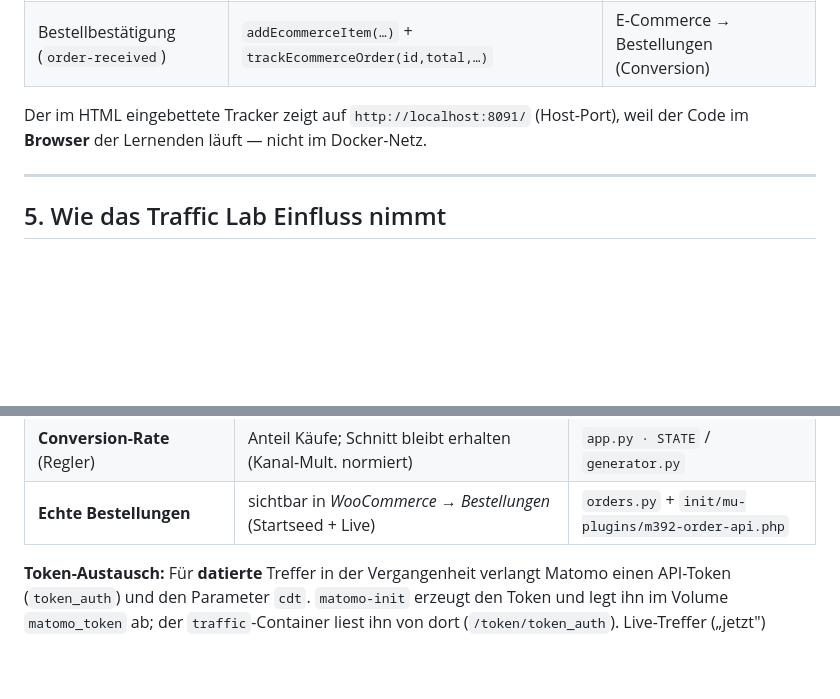
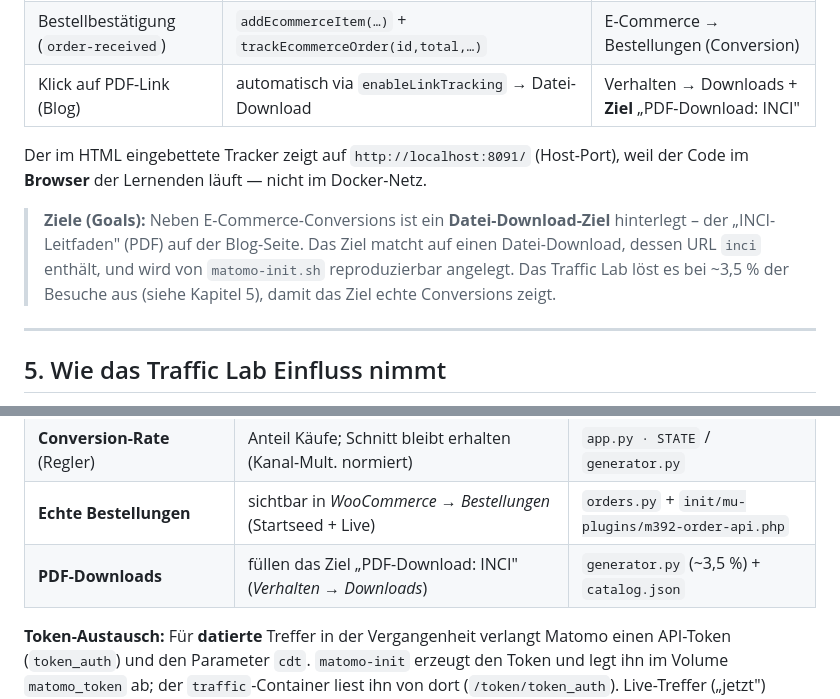
Before and after one commit to bbw-it/m392_matomo-woocommerce-trafficlab, a Markdown page: ARCHITECTURE.md, 2 parts joined by grey strips. GitHub-like rendering; blank space fills up the shorter version.

```diff
--- a/ARCHITECTURE.md
+++ b/ARCHITECTURE.md
@@ -156,9 +156,15 @@ Welche Ereignisse das Plugin meldet (kontextabhängig pro Seitentyp):
 | Suchergebnis (`/?s=…`) | `trackSiteSearch(begriff, …, treffer)` (statt PageView) | Verhalten → Suche |
 | Warenkorb | `addEcommerceItem(…)` + `trackEcommerceCartUpdate(total)` | E-Commerce → Warenkörbe |
 | Bestellbestätigung (`order-received`) | `addEcommerceItem(…)` + `trackEcommerceOrder(id,total,…)` | E-Commerce → Bestellungen (Conversion) |
+| Klick auf PDF-Link (Blog) | automatisch via `enableLinkTracking` → Datei-Download | Verhalten → Downloads + **Ziel** „PDF-Download: INCI" |
 
 Der im HTML eingebettete Tracker zeigt auf `http://localhost:8091/` (Host-Port), weil der
 Code im **Browser** der Lernenden läuft — nicht im Docker-Netz.
+
+> **Ziele (Goals):** Neben E-Commerce-Conversions ist ein **Datei-Download-Ziel** hinterlegt –
+> der „INCI-Leitfaden" (PDF) auf der Blog-Seite. Das Ziel matcht auf einen Datei-Download, dessen
+> URL `inci` enthält, und wird von `matomo-init.sh` reproduzierbar angelegt. Das Traffic Lab löst
+> es bei ~3,5 % der Besuche aus (siehe Kapitel 5), damit das Ziel echte Conversions zeigt.
 
 ---
 
@@ -301,6 +307,7 @@ Die wichtigsten Stellschrauben, mit denen das Traffic Lab die Matomo-Daten formt
 | **Akquise-Kanäle** (`urlref`) | **Social Media** als stärkster Verkaufskanal (Instagram/Facebook/…) | `generator.py · CHANNELS` |
 | **Conversion-Rate** (Regler) | Anteil Käufe; Schnitt bleibt erhalten (Kanal-Mult. normiert) | `app.py · STATE` / `generator.py` |
 | **Echte Bestellungen** | sichtbar in *WooCommerce → Bestellungen* (Startseed + Live) | `orders.py` + `init/mu-plugins/m392-order-api.php` |
+| **PDF-Downloads** | füllen das Ziel „PDF-Download: INCI" (*Verhalten → Downloads*) | `generator.py` (~3,5 %) + `catalog.json` |
 
 **Token-Austausch:** Für **datierte** Treffer in der Vergangenheit verlangt Matomo einen
 API-Token (`token_auth`) und den Parameter `cdt`. `matomo-init` erzeugt den Token und legt
```
Also changed, not shown: README.md (+5 -1 lines).
